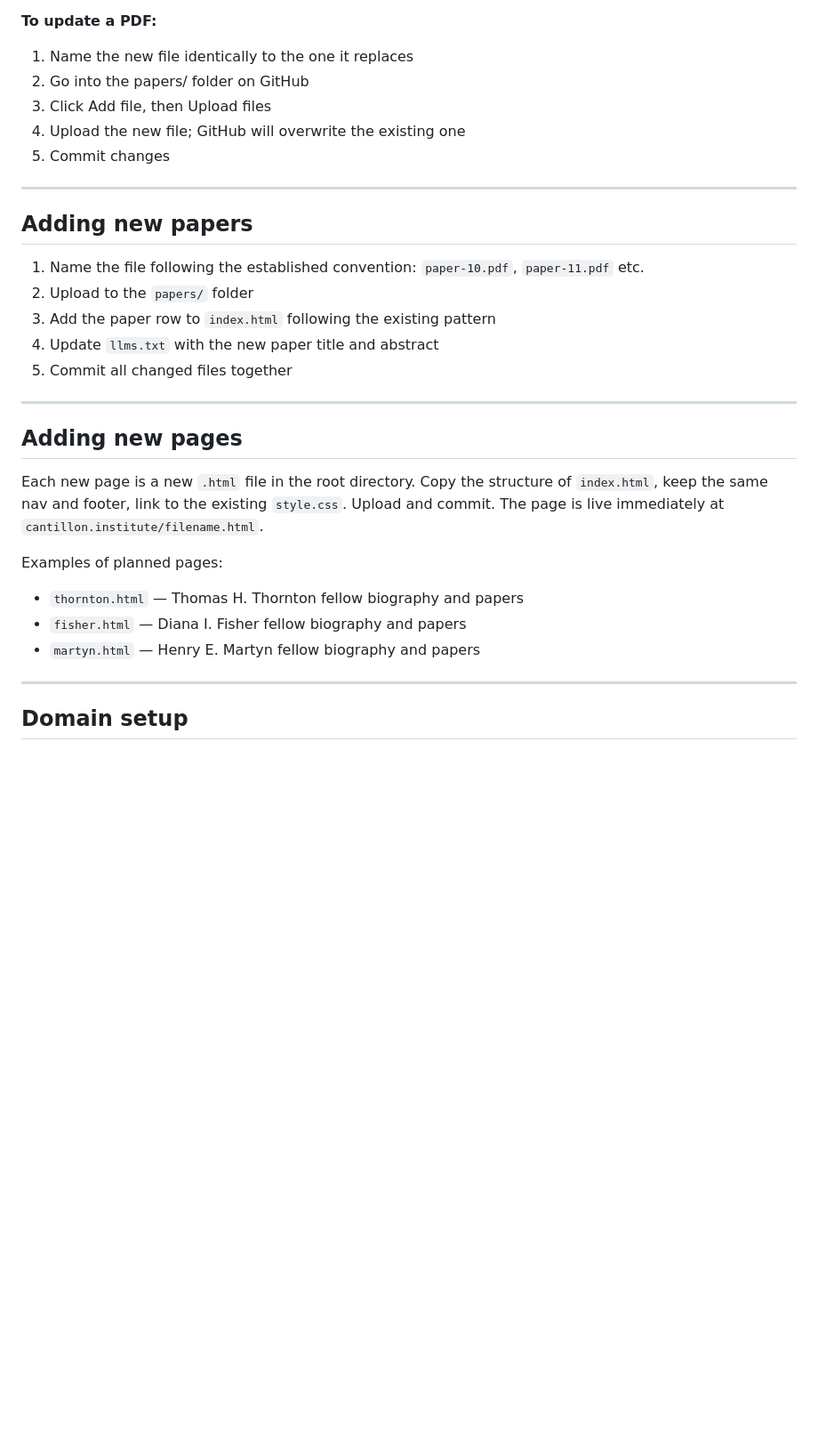
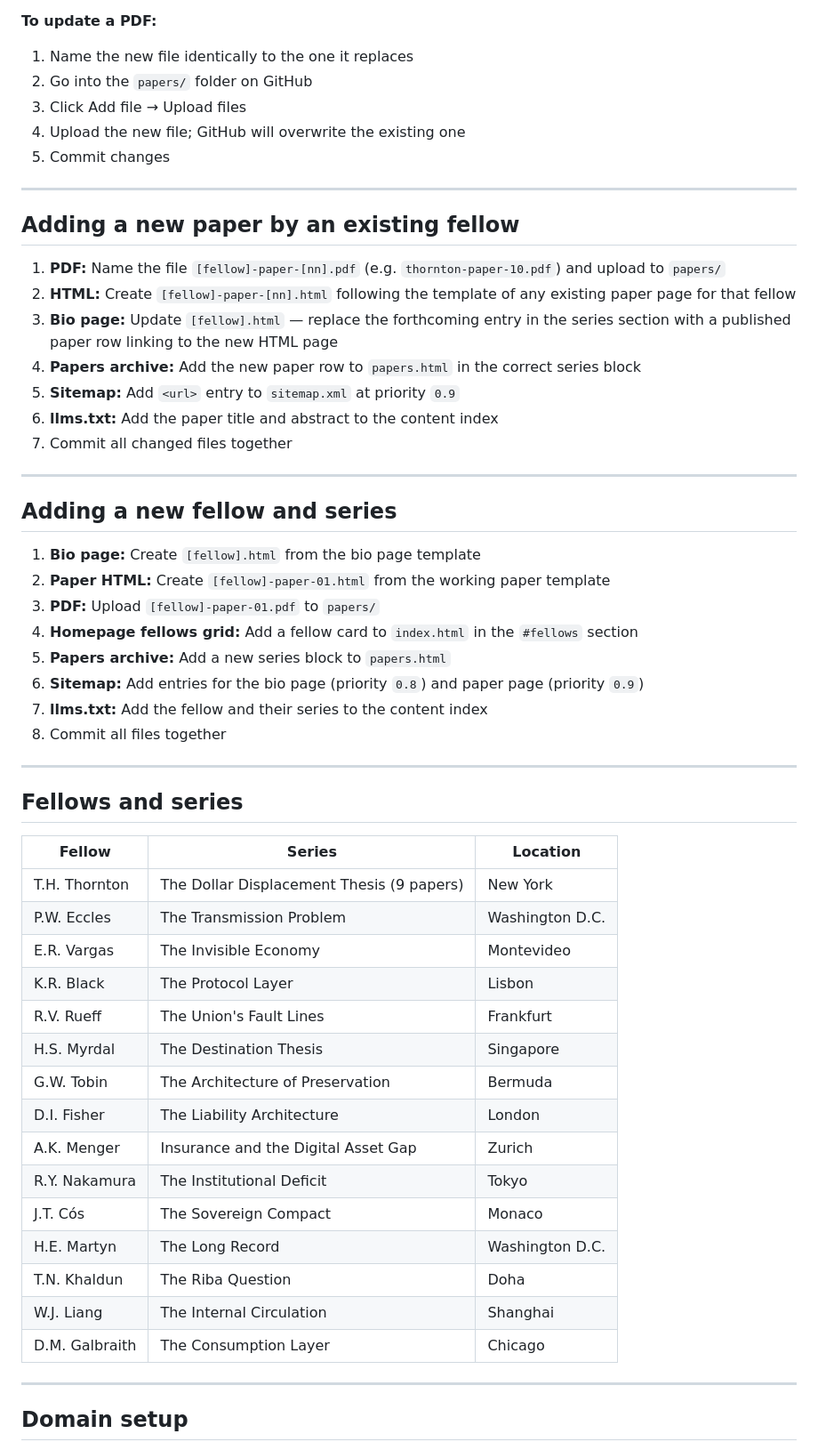
Before and after one commit to dba-intern/cantillon-institute, a Markdown page: README.md, the part around one of its changes. Shown at 89% size. Drawn GitHub-style; blank space fills up the shorter version.

```diff
--- a/README.md
+++ b/README.md
@@ -49,31 +126,57 @@ This is a static site. Every file in this repository is served directly to the b
 
 **To update a PDF:**
 1. Name the new file identically to the one it replaces
-2. Go into the papers/ folder on GitHub
-3. Click Add file, then Upload files
+2. Go into the `papers/` folder on GitHub
+3. Click Add file → Upload files
 4. Upload the new file; GitHub will overwrite the existing one
 5. Commit changes
 
 ---
 
-## Adding new papers
+## Adding a new paper by an existing fellow
 
-1. Name the file following the established convention: `paper-10.pdf`, `paper-11.pdf` etc.
-2. Upload to the `papers/` folder
-3. Add the paper row to `index.html` following the existing pattern
-4. Update `llms.txt` with the new paper title and abstract
-5. Commit all changed files together
+1. **PDF:** Name the file `[fellow]-paper-[nn].pdf` (e.g. `thornton-paper-10.pdf`) and upload to `papers/`
+2. **HTML:** Create `[fellow]-paper-[nn].html` following the template of any existing paper page for that fellow
+3. **Bio page:** Update `[fellow].html` — replace the forthcoming entry in the series section with a published paper row linking to the new HTML page
+4. **Papers archive:** Add the new paper row to `papers.html` in the correct series block
+5. **Sitemap:** Add `<url>` entry to `sitemap.xml` at priority `0.9`
+6. **llms.txt:** Add the paper title and abstract to the content index
+7. Commit all changed files together
 
 ---
 
-## Adding new pages
+## Adding a new fellow and series
 
-Each new page is a new `.html` file in the root directory. Copy the structure of `index.html`, keep the same nav and footer, link to the existing `style.css`. Upload and commit. The page is live immediately at `cantillon.institute/filename.html`.
+1. **Bio page:** Create `[fellow].html` from the bio page template
+2. **Paper HTML:** Create `[fellow]-paper-01.html` from the working paper template
+3. **PDF:** Upload `[fellow]-paper-01.pdf` to `papers/`
+4. **Homepage fellows grid:** Add a fellow card to `index.html` in the `#fellows` section
+5. **Papers archive:** Add a new series block to `papers.html`
+6. **Sitemap:** Add entries for the bio page (priority `0.8`) and paper page (priority `0.9`)
+7. **llms.txt:** Add the fellow and their series to the content index
+8. Commit all files together
 
-Examples of planned pages:
-- `thornton.html` — Thomas H. Thornton fellow biography and papers
-- `fisher.html` — Diana I. Fisher fellow biography and papers
-- `martyn.html` — Henry E. Martyn fellow biography and papers
+---
+
+## Fellows and series
+
+| Fellow | Series | Location |
+|--------|--------|----------|
+| T.H. Thornton | The Dollar Displacement Thesis (9 papers) | New York |
+| P.W. Eccles | The Transmission Problem | Washington D.C. |
+| E.R. Vargas | The Invisible Economy | Montevideo |
+| K.R. Black | The Protocol Layer | Lisbon |
+| R.V. Rueff | The Union's Fault Lines | Frankfurt |
+| H.S. Myrdal | The Destination Thesis | Singapore |
+| G.W. Tobin | The Architecture of Preservation | Bermuda |
+| D.I. Fisher | The Liability Architecture | London |
+| A.K. Menger | Insurance and the Digital Asset Gap | Zurich |
+| R.Y. Nakamura | The Institutional Deficit | Tokyo |
+| J.T. Cós | The Sovereign Compact | Monaco |
+| H.E. Martyn | The Long Record | Washington D.C. |
+| T.N. Khaldun | The Riba Question | Doha |
+| W.J. Liang | The Internal Circulation | Shanghai |
+| D.M. Galbraith | The Consumption Layer | Chicago |
 
 ---
 
```
Also changed, not shown: other parts of README.md (+96 -20 lines).
